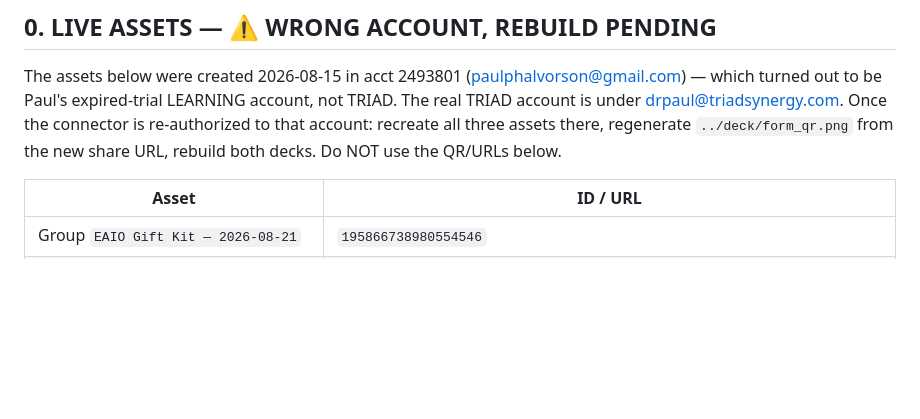
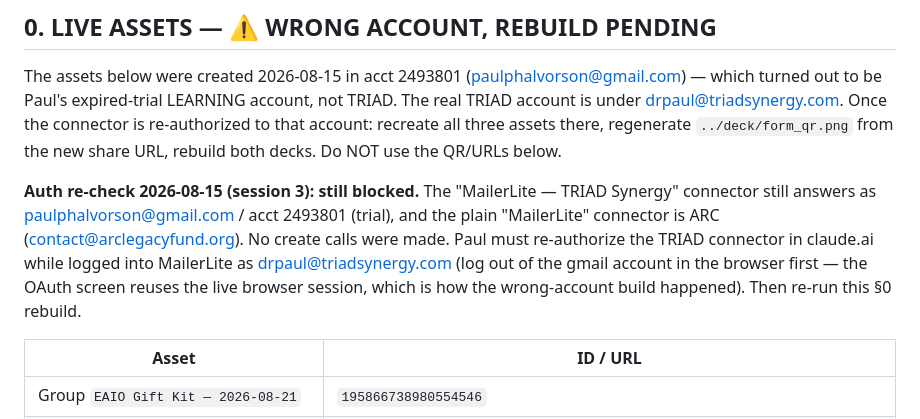
Before and after one commit to PaulHalvorson/agnt-neo, a Markdown page: proof-to-pipeline/capture/lead-capture-runbook.md, the part around the change. Rendered like a GitHub page; blank space fills up the shorter version.

Commit message:
Record failed TRIAD connector auth re-check in runbook §0
Rebuild remains blocked: connector still answers the trial account.
No MailerLite assets were created.

Co-Authored-By: Claude Fable 5 <noreply@anthropic.com>
Claude-Session: https://claude.ai/code/session_018x8uMgQwwUF8tnVHZESapZ

```diff
--- a/proof-to-pipeline/capture/lead-capture-runbook.md
+++ b/proof-to-pipeline/capture/lead-capture-runbook.md
@@ -10,6 +10,14 @@ The assets below were created 2026-08-15 in acct 2493801 (paulphalvorson@gmail.c
 TRIAD account is under drpaul@triadsynergy.com. Once the connector is re-authorized
 to that account: recreate all three assets there, regenerate `../deck/form_qr.png`
 from the new share URL, rebuild both decks. Do NOT use the QR/URLs below.
+
+**Auth re-check 2026-08-15 (session 3): still blocked.** The "MailerLite —
+TRIAD Synergy" connector still answers as paulphalvorson@gmail.com / acct 2493801
+(trial), and the plain "MailerLite" connector is ARC (contact@arclegacyfund.org).
+No create calls were made. Paul must re-authorize the TRIAD connector in claude.ai
+while logged into MailerLite as drpaul@triadsynergy.com (log out of the gmail
+account in the browser first — the OAuth screen reuses the live browser session,
+which is how the wrong-account build happened). Then re-run this §0 rebuild.
 
 | Asset | ID / URL |
 |---|---|
```
